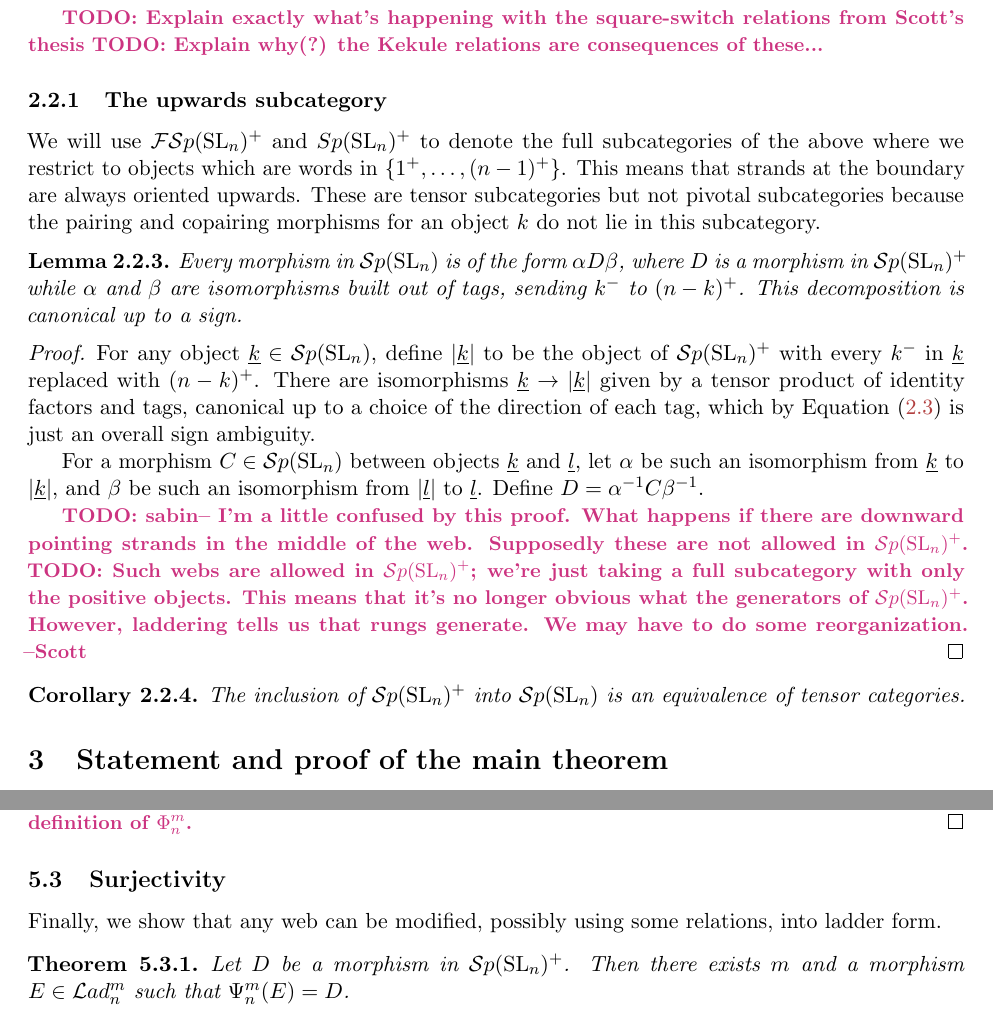
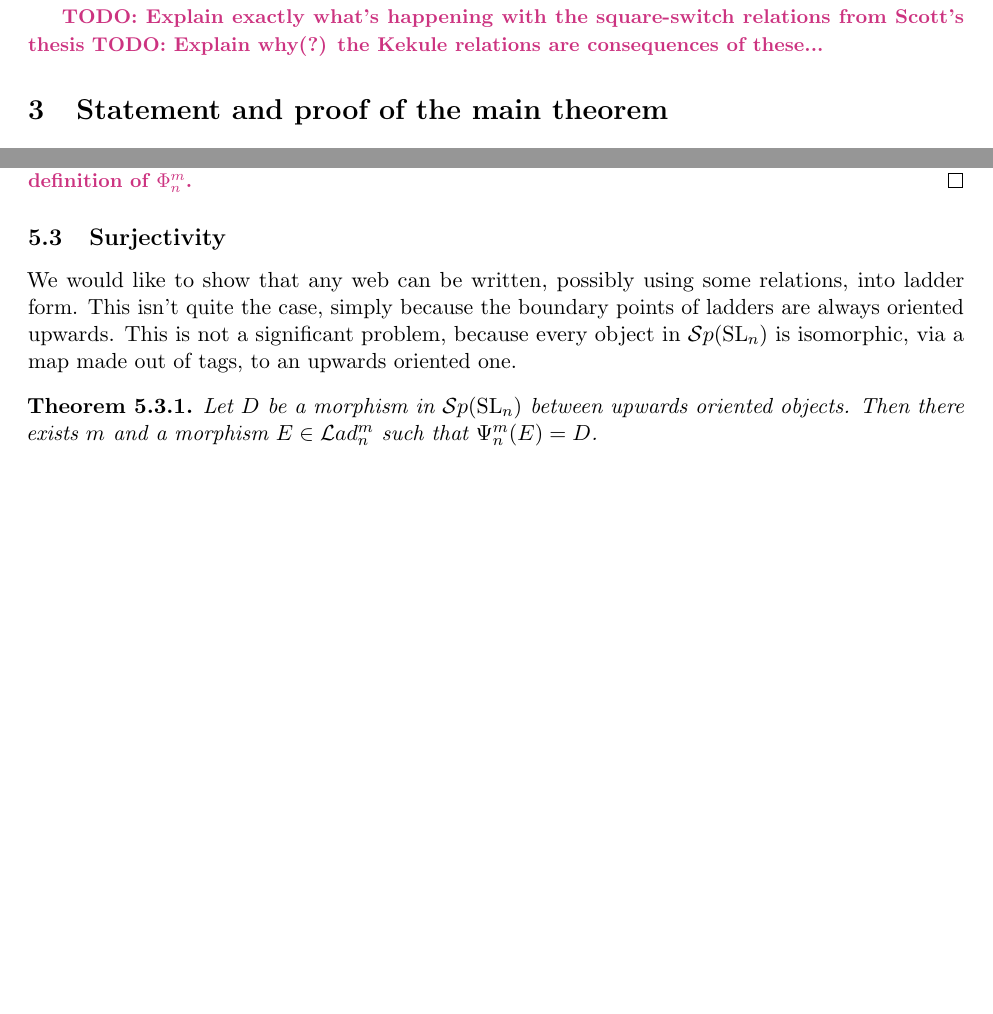
Before and after one commit to semorrison/webs, a LaTeX paper (webs.tex): two parts of pages 7 and 19 of 23, joined at a grey line, cut so that both start at the same text, the shorter picture padded with empty space. Compiled offline with pdfLaTeX.

Commit message:
first cut removing Sp+

```diff
--- a/webs.tex
+++ b/webs.tex
@@ -487,24 +487,24 @@ If we worked over $ \mathbb Z$, then these relations would not hold and we would
 \todo{Explain exactly what's happening with the square-switch relations from Scott's thesis}
 \todo{Explain why(?) the Kekule relations are consequences of these...}
 
-\subsubsection{The upwards subcategory}
-We will use $\FSp(\SL_n)^+$ and $Sp(\SL_n)^+$ to denote the full subcategories of the above where we restrict to objects which are words in $\{1^+,\ldots,(n-1)^+\}$. This means that strands at the boundary are always oriented upwards. These are tensor subcategories but not pivotal subcategories because the pairing and copairing morphisms for an object $k$ do not lie in this subcategory.
-
-\begin{lem}
-Every morphism in $\Sp(\SL_n)$ is of the form $\alpha D \beta$, where $D$ is a morphism in $\Sp(\SL_n)^+$ while $\alpha$ and $\beta$ are isomorphisms built out of tags, sending $k^-$ to $(n-k)^+$.  This decomposition is canonical up to a sign.
-\end{lem}
-\begin{proof}
-For any object $\ul{k} \in \Sp(\SL_n)$, define $\abs{\ul{k}}$ to be the object of $\Sp(\SL_n)^+$ with every $k^-$ in $\ul{k}$ replaced with $(n-k)^+$. There are isomorphisms $\ul{k} \to \abs{\ul{k}}$ given by a tensor product of identity factors and tags, canonical up to a choice of the direction of each tag, which by Equation \eqref{eq:switch} is just an overall sign ambiguity.
-
-For a morphism $C \in \Sp(\SL_n)$ between objects $\ul{k}$ and $\ul{l}$, let $\alpha$ be such an isomorphism from $\ul{k}$ to $\abs{\ul{k}}$, and $\beta$ be such an isomorphism from $\abs{\ul{l}}$ to $\ul{l}$. Define $D = \alpha^{-1} C \beta^{-1}$.
-
-\todo{sabin-- I'm a little confused by this proof. What happens if there are downward pointing strands in the middle of the web. Supposedly these are not allowed in $\Sp(\SL_n)^+$.}
-\todo{Such webs are allowed in $\Sp(\SL_n)^+$; we're just taking a full subcategory with only the positive objects. This means that it's no longer obvious what the generators of $\Sp(\SL_n)^+$. However, laddering tells us that rungs generate. We may have to do some reorganization. --Scott}
-\end{proof}
-
-\begin{cor}
-The inclusion of $\Sp(\SL_n)^+$ into $ \Sp(\SL_n) $ is an equivalence of tensor categories.
-\end{cor}
+%\subsubsection{The upwards subcategory}
+%We will use $\FSp(\SL_n)^+$ and $Sp(\SL_n)^+$ to denote the full subcategories of the above where we restrict to objects which are words in $\{1^+,\ldots,(n-1)^+\}$. This means that strands at the boundary are always oriented upwards. These are tensor subcategories but not pivotal subcategories because the pairing and copairing morphisms for an object $k$ do not lie in this subcategory.
+%
+%\begin{lem}
+%Every morphism in $\Sp(\SL_n)$ is of the form $\alpha D \beta$, where $D$ is a morphism in $\Sp(\SL_n)^+$ while $\alpha$ and $\beta$ are isomorphisms built out of tags, sending $k^-$ to $(n-k)^+$.  This decomposition is canonical up to a sign.
+%\end{lem}
+%\begin{proof}
+%For any object $\ul{k} \in \Sp(\SL_n)$, define $\abs{\ul{k}}$ to be the object of $\Sp(\SL_n)^+$ with every $k^-$ in $\ul{k}$ replaced with $(n-k)^+$. There are isomorphisms $\ul{k} \to \abs{\ul{k}}$ given by a tensor product of identity factors and tags, canonical up to a choice of the direction of each tag, which by Equation \eqref{eq:switch} is just an overall sign ambiguity.
+%
+%For a morphism $C \in \Sp(\SL_n)$ between objects $\ul{k}$ and $\ul{l}$, let $\alpha$ be such an isomorphism from $\ul{k}$ to $\abs{\ul{k}}$, and $\beta$ be such an isomorphism from $\abs{\ul{l}}$ to $\ul{l}$. Define $D = \alpha^{-1} C \beta^{-1}$.
+%
+%\todo{sabin-- I'm a little confused by this proof. What happens if there are downward pointing strands in the middle of the web. Supposedly these are not allowed in $\Sp(\SL_n)^+$.}
+%\todo{Such webs are allowed in $\Sp(\SL_n)^+$; we're just taking a full subcategory with only the positive objects. This means that it's no longer obvious what the generators of $\Sp(\SL_n)^+$. However, laddering tells us that rungs generate. We may have to do some reorganization. --Scott}
+%\end{proof}
+%
+%\begin{cor}
+%The inclusion of $\Sp(\SL_n)^+$ into $ \Sp(\SL_n) $ is an equivalence of tensor categories.
+%\end{cor}
 
 \section{Statement and proof of the main theorem}\label{sec:theorem}
 
@@ -1056,10 +1057,11 @@ A similar argument holds for the $F_j $ and since these generate $\dU(\gl_m) $,
 \end{proof}
 
 \subsection{Surjectivity}
-Finally, we show that any web can be modified, possibly using some relations, into ladder form.
+We would like to show that any web can be written, possibly using some relations, into ladder form.
+This isn't quite the case, simply because the boundary points of ladders are always oriented upwards. This is not a significant problem, because every object in $\Sp(\SL_n)$ is isomorphic, via a map made out of tags, to an upwards oriented one.
 
 \begin{thm}
 \label{thm:laddering}
-Let $ D $ be a morphism in $ \Sp(\SL_n)^+$.  Then there exists $ m $ and a morphism $ E \in \Lad_n^m $ such that $\Psi_n^m(E) = D $.
+Let $ D $ be a morphism in $ \Sp(\SL_n)$ between upwards oriented objects.  Then there exists $ m $ and a morphism $ E \in \Lad_n^m $ such that $\Psi_n^m(E) = D $.
 \end{thm}
 \begin{proof}
```
Also changed, not shown: webs.tex (39 more changed lines).
